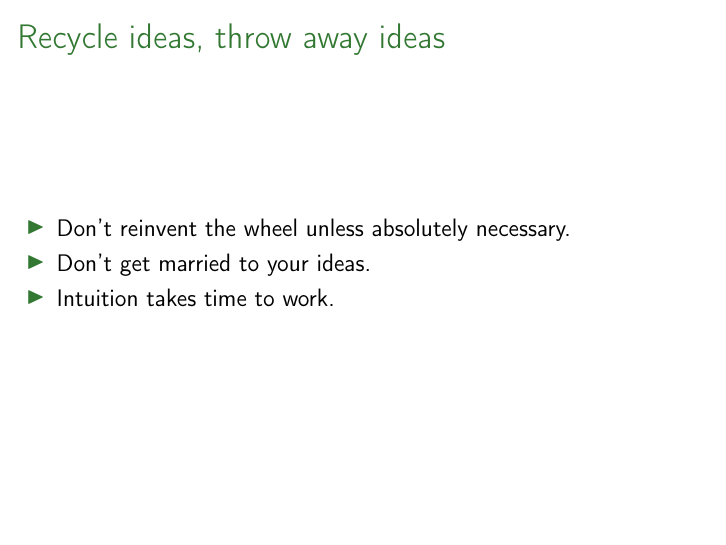
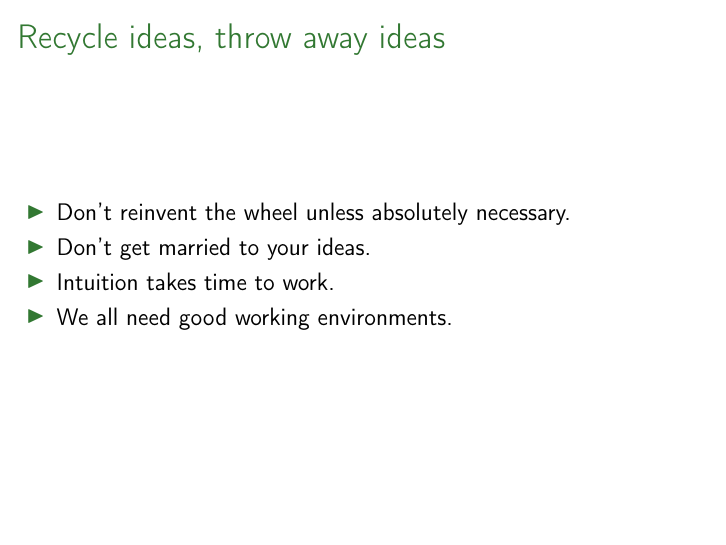
Before and after one commit to giuthas-teaching/CSD598-winter2026, LaTeX slides (lecture2/CSD598-lecture2.tex): page 11 of 13. Compiled offline with pdfLaTeX.

Commit message:
Added one item.

```diff
--- a/lecture2/CSD598-lecture2.tex
+++ b/lecture2/CSD598-lecture2.tex
@@ -259,6 +259,7 @@ We will definitely cover
   \item Don't reinvent the wheel unless absolutely necessary.
   \item Don't get married to your ideas.
   \item Intuition takes time to work.
+  \item We all need good working environments.
 \end{itemize}
 }
 
```
Also changed, not shown: lecture2/CSD598-lecture2.pdf.
